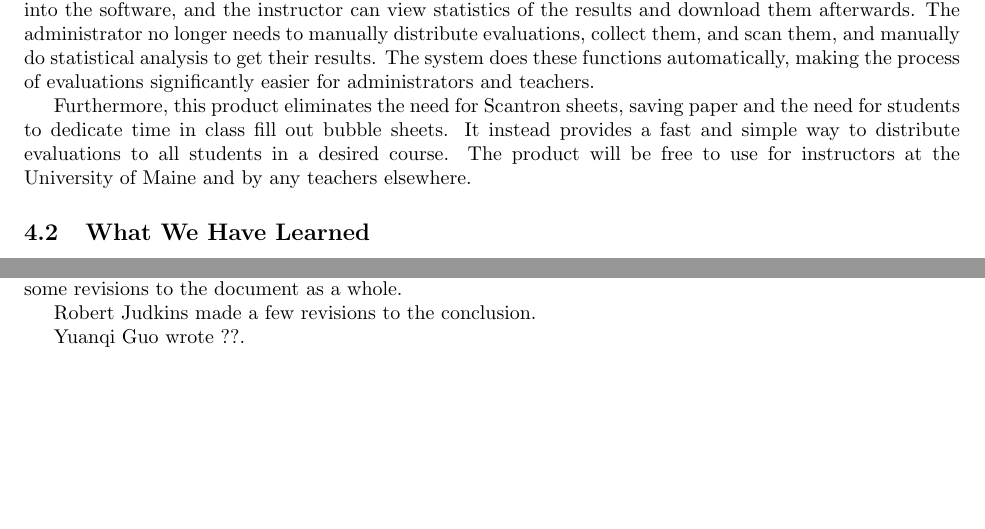
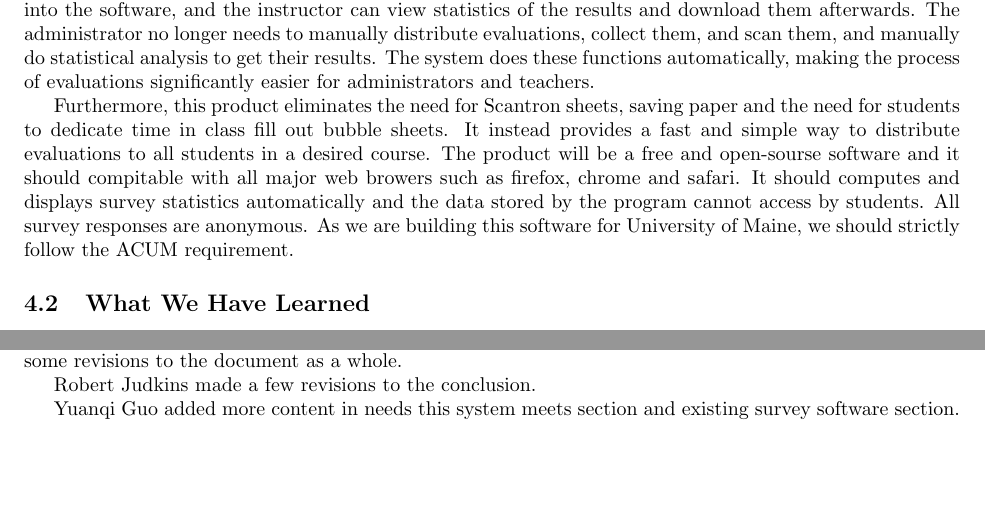
Before and after one commit to stanleysmall/capstone, a LaTeX document (documents/finalReport.tex): two parts of pages 9 and 11 of 11, joined at a grey line, cut so that both start at the same text. Compiled offline with pdfLaTeX.

Commit message:
update need the system meet section
added more content in needs this system meet section and existing survey software section.

```diff
--- a/documents/finalReport.tex
+++ b/documents/finalReport.tex
@@ -215,7 +215,7 @@ After passing the landing screen and log-in screen, the user is instantly aware
 
 Our course evaluation system will bring the University of Maine into the modern era of using technology to evaluate courses. Using our software, an instructor can choose questions for their surveys with ease, and students are able to take the surveys anytime and anywhere. It is convenient to publish a survey, as LimeSurvey handles its lifetime and e-mails to its participants. The results are automatically fed back into the software, and the instructor can view statistics of the results and download them afterwards. The administrator no longer needs to manually distribute evaluations, collect them, and scan them, and manually do statistical analysis to get their results. The system does these functions automatically, making the process of evaluations significantly easier for administrators and teachers.
 
-Furthermore, this product eliminates the need for Scantron sheets, saving paper and the need for students to dedicate time in class fill out bubble sheets. It instead provides a fast and simple way to distribute evaluations to all students in a desired course. The product will be free to use for instructors at the University of Maine and by any teachers elsewhere.
+Furthermore, this product eliminates the need for Scantron sheets, saving paper and the need for students to dedicate time in class fill out bubble sheets. It instead provides a fast and simple way to distribute evaluations to all students in a desired course. The product will be a free and open-sourse software and it should compitable with all major web browers such as firefox, chrome and safari. It should computes and displays survey statistics automatically and the data stored by the program cannot access by students. All survey responses are anonymous. As we are building this software for University of Maine, we should strictly follow the ACUM requirement.
 
 \subsection{What We Have Learned}
 
@@ -262,7 +262,7 @@ Sam Elliott wrote most of the user interface section and contributed to the test
 
 Robert Judkins made a few revisions to the conclusion.
 
-Yuanqi Guo wrote ??.
+Yuanqi Guo added more content in needs this system meets section and existing survey software section.
 
 
 \end{document}
```
Also changed, not shown: documents/finalReport.tex (2 more changed lines).
